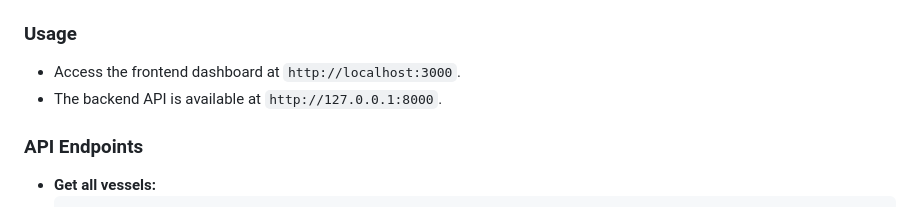
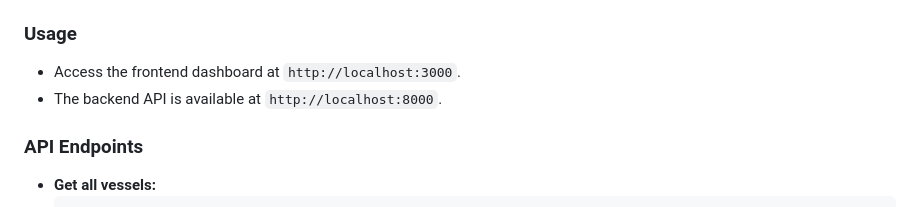
Before and after one commit to bhcyberfitness/AIS_area_tracker, a Markdown page: README.md, the part around the change. Drawn GitHub-style.

```diff
--- a/README.md
+++ b/README.md
@@ -65,7 +65,7 @@ This project was created 23-24 July 2024 to help me learn Python and JavaScript.
 ### Usage
 
 - Access the frontend dashboard at `http://localhost:3000`.
-- The backend API is available at `http://127.0.0.1:8000`.
+- The backend API is available at `http://localhost:8000`.
 
 ### API Endpoints
 
```
Also changed, not shown: frontend/README.md (deleted, +0 -70 lines).
